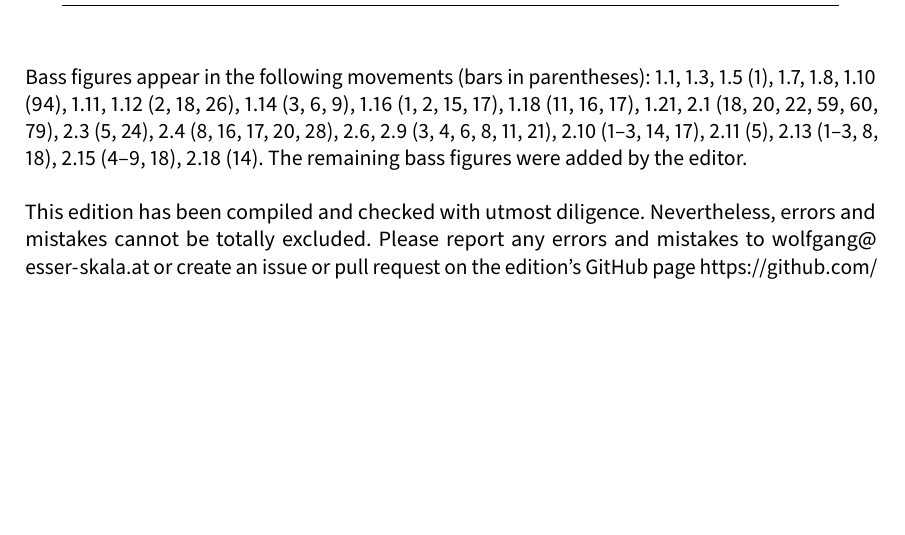
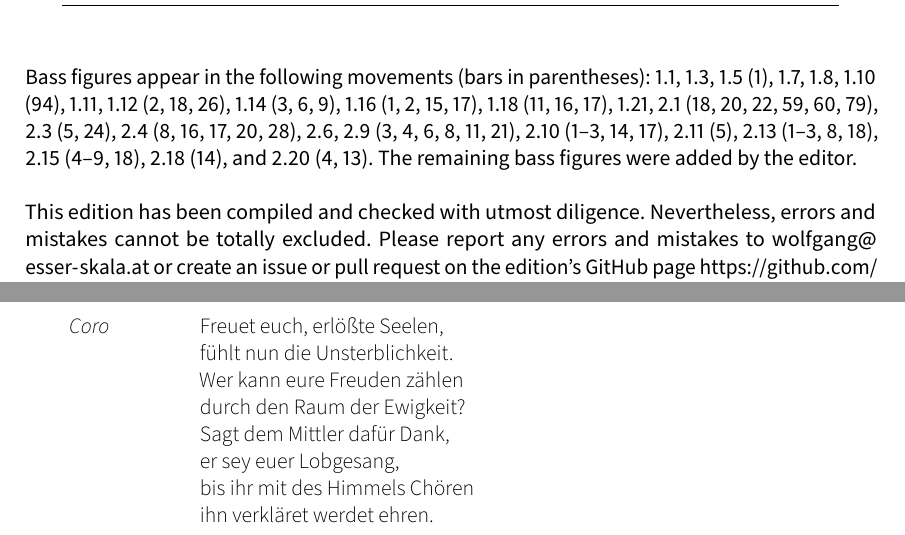
Before and after one commit to edition-esser-skala/rolle-der-leidende-jesus-WacR-III-7, a LaTeX document (front_matter/critical_report.tex): part of page 3 of 16 before the commit and two parts of pages 3 and 17 of 18 after it, the two joined at a grey line, cut so that both start at the same text, the shorter picture padded with empty space. Compiled offline with LuaLaTeX; a missing font is replaced by an installed copy or a similar font.

Commit message:
freuet euch

```diff
--- a/front_matter/critical_report.tex
+++ b/front_matter/critical_report.tex
@@ -267,7 +267,7 @@ In general, this edition closely follows the manuscript. Any changes that were i
 	\bottomrule
 \end{longtable}
 
-Bass figures appear in the following movements (bars in parentheses): 1.1, 1.3, 1.5 (1), 1.7, 1.8, 1.10 (94), 1.11, 1.12 (2, 18, 26), 1.14 (3, 6, 9), 1.16 (1, 2, 15, 17), 1.18 (11, 16, 17), 1.21, 2.1 (18, 20, 22, 59, 60, 79), 2.3 (5, 24), 2.4 (8, 16, 17, 20, 28), 2.6, 2.9 (3, 4, 6, 8, 11, 21), 2.10 (1–3, 14, 17), 2.11 (5), 2.13 (1–3, 8, 18), 2.15 (4–9, 18), 2.18 (14). The remaining bass figures were added by the editor.
+Bass figures appear in the following movements (bars in parentheses): 1.1, 1.3, 1.5 (1), 1.7, 1.8, 1.10 (94), 1.11, 1.12 (2, 18, 26), 1.14 (3, 6, 9), 1.16 (1, 2, 15, 17), 1.18 (11, 16, 17), 1.21, 2.1 (18, 20, 22, 59, 60, 79), 2.3 (5, 24), 2.4 (8, 16, 17, 20, 28), 2.6, 2.9 (3, 4, 6, 8, 11, 21), 2.10 (1–3, 14, 17), 2.11 (5), 2.13 (1–3, 8, 18), 2.15 (4–9, 18), 2.18 (14), and 2.20 (4, 13). The remaining bass figures were added by the editor.
 
 This edition has been compiled and checked with utmost diligence. Nevertheless, errors and mistakes cannot be totally excluded. Please report any errors and mistakes to \url{wolfgang@esser-skala.at} or create an issue or pull request on the edition’s GitHub page \url{https://github.com/skafdasschaf/rolle-der-leidende-jesus-WacR-III-7}. Your help will be greatly appreciated.
 
@@ -979,6 +979,21 @@ Wolfgang Esser-Skala}
 	durch Jesum hat gegeben.
 \end{description}
 
+
+\lyrefsection{freueteuch}
+
+\begin{description}
+	\item[Coro]
+	Freuet euch, erlößte Seelen,\\
+	fühlt nun die Unsterblichkeit.\\
+	Wer kann eure Freuden zählen\\
+	durch den Raum der Ewigkeit?\\
+	Sagt dem Mittler dafür Dank,\\
+	er sey euer Lobgesang,\\
+	bis ihr mit des Himmels Chören\\
+	ihn verkläret werdet ehren.
+\end{description}
+
 \cleardoublepage
 \fi
 
```
Also changed, not shown: 12 other files.
